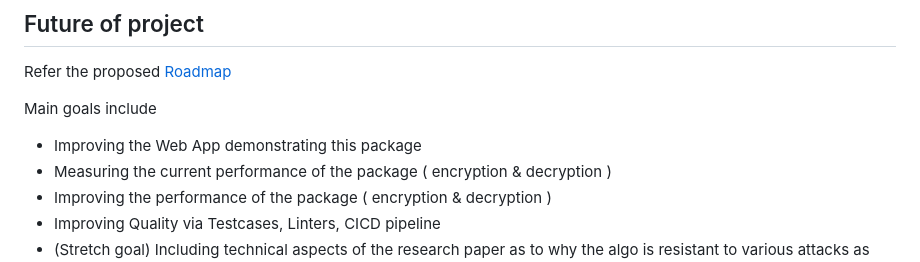
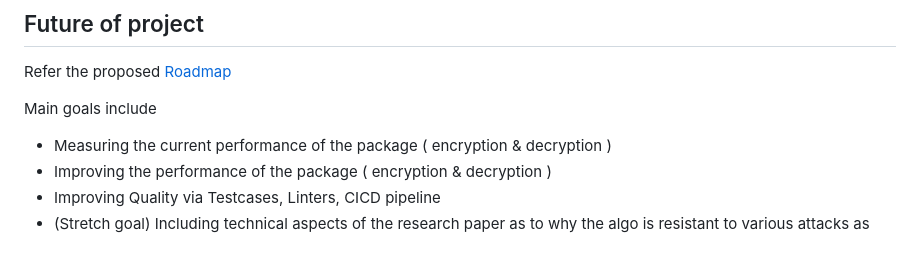
Before and after one commit to dannyi96/Image-Cryptography, a Markdown page: README.md, the part around the change. GitHub-like rendering.

Commit message:
Remove achieved goal from README roadmap
Removed a achieved goal from the roadmap section.

```diff
--- a/README.md
+++ b/README.md
@@ -122,7 +122,6 @@ https://github.com/dannyi96/Image-Cryptography/assets/15380498/da99a862-fa52-46e
 Refer the proposed [Roadmap](https://github.com/users/dannyi96/projects/3/views/2)
 
 Main goals include
-- Improving the Web App demonstrating this package
 - Measuring the current performance of the package ( encryption & decryption )
 - Improving the performance of the package ( encryption & decryption )
 - Improving Quality via Testcases, Linters, CICD pipeline
```
